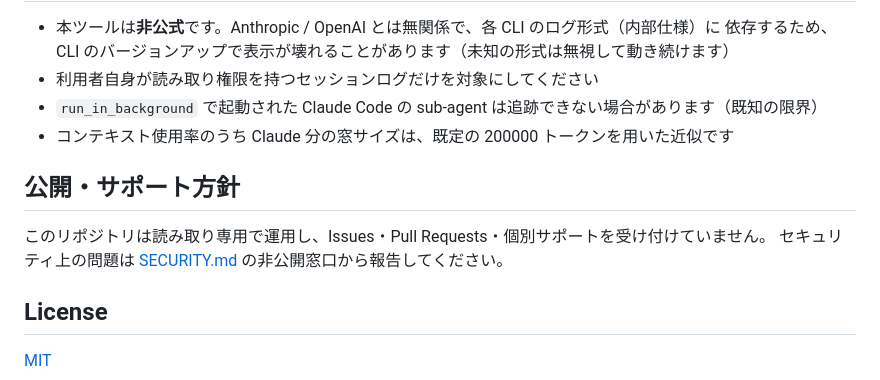
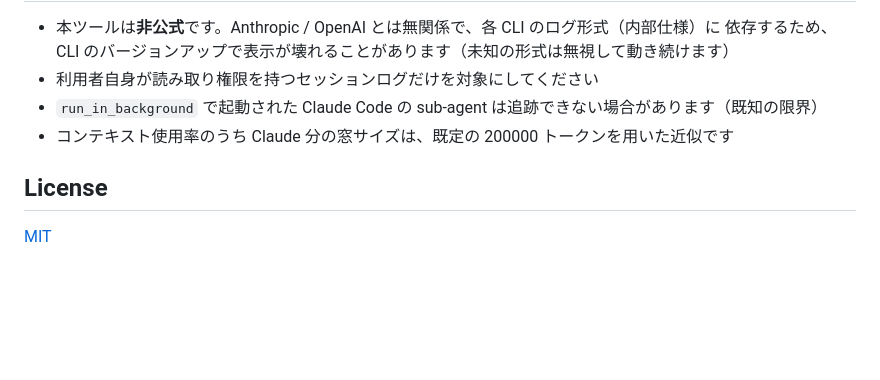
Before and after one commit to yasuhirowevo/agentarium-space, a Markdown page: README.ja.md, the part around the change. GitHub-like rendering; blank space fills up the shorter version.

```diff
--- a/README.ja.md
+++ b/README.ja.md
@@ -78,11 +78,6 @@ pnpm test         # テストを実行
 - `run_in_background` で起動された Claude Code の sub-agent は追跡できない場合があります（既知の限界）
 - コンテキスト使用率のうち Claude 分の窓サイズは、既定の 200000 トークンを用いた近似です
 
-## 公開・サポート方針
-
-このリポジトリは読み取り専用で運用し、Issues・Pull Requests・個別サポートを受け付けていません。
-セキュリティ上の問題は [SECURITY.md](./SECURITY.md) の非公開窓口から報告してください。
-
 ## License
 
 [MIT](./LICENSE)
```
Also changed, not shown: README.md (+0 -6 lines), SECURITY.md (deleted, +0 -15 lines).
